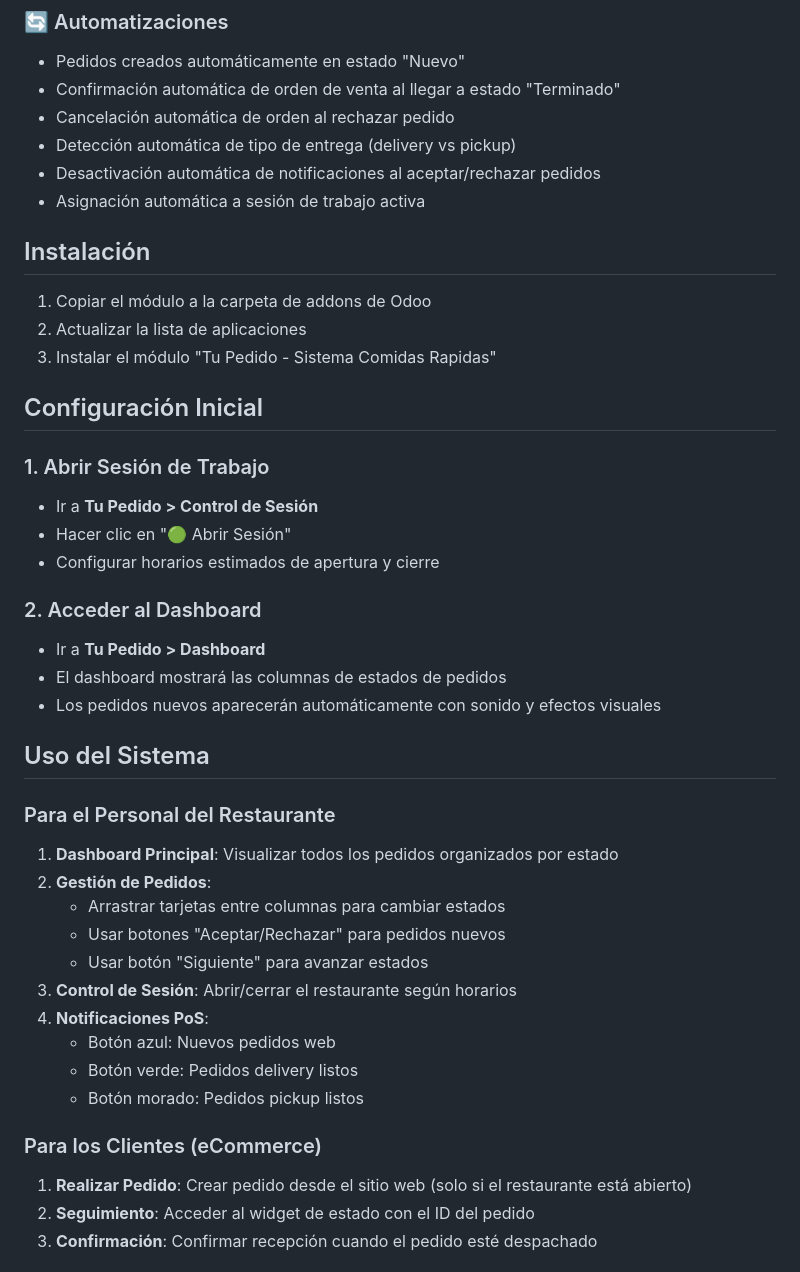
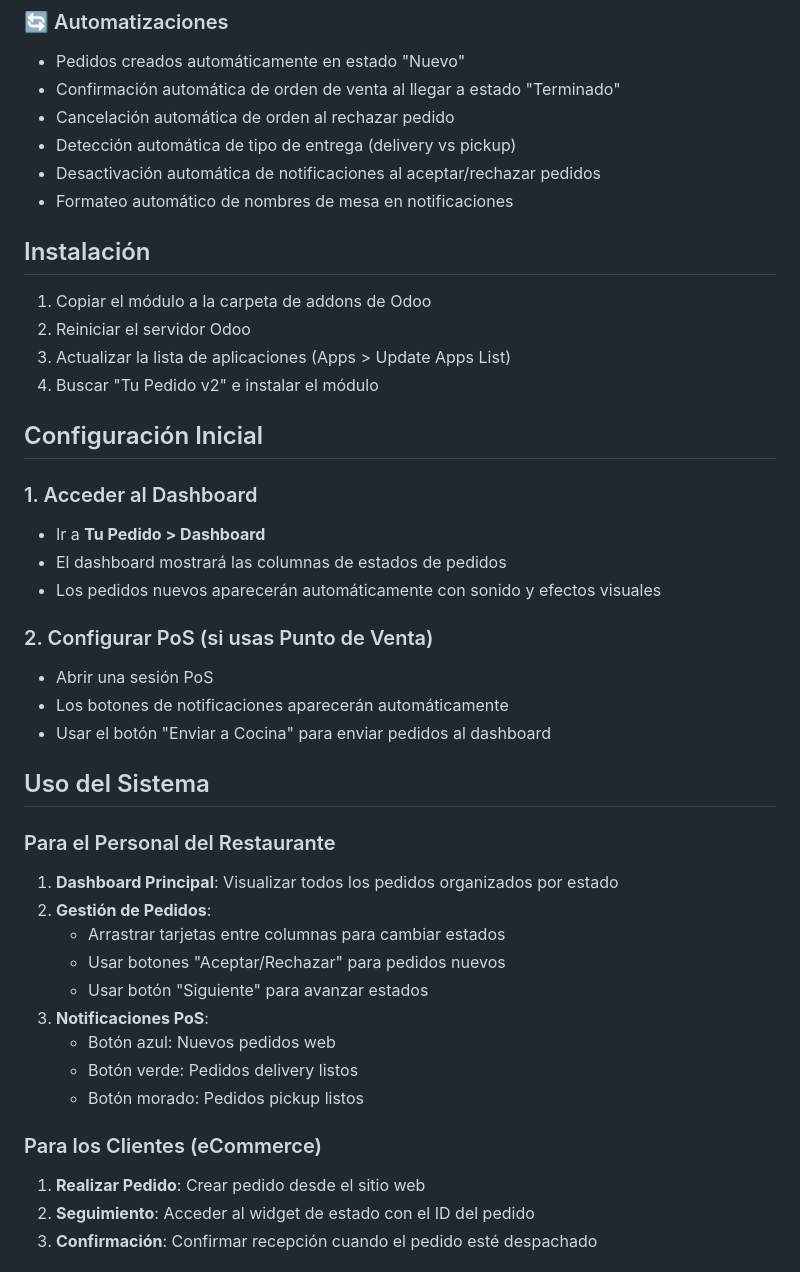
Before and after one commit to WalterHalm/tu_pedido_v2, a Markdown page: README.md, the part around the change printed below. GitHub-like rendering.

```diff
--- a/README.md
+++ b/README.md
@@ -51,25 +45,26 @@ Sistema completo de gestión de pedidos para restaurantes de comida rápida desa
 - Cancelación automática de orden al rechazar pedido
 - Detección automática de tipo de entrega (delivery vs pickup)
 - Desactivación automática de notificaciones al aceptar/rechazar pedidos
-- Asignación automática a sesión de trabajo activa
+- Formateo automático de nombres de mesa en notificaciones
 
 ## Instalación
 
 1. Copiar el módulo a la carpeta de addons de Odoo
-2. Actualizar la lista de aplicaciones
-3. Instalar el módulo "Tu Pedido - Sistema Comidas Rapidas"
+2. Reiniciar el servidor Odoo
+3. Actualizar la lista de aplicaciones (Apps > Update Apps List)
+4. Buscar "Tu Pedido v2" e instalar el módulo
 
 ## Configuración Inicial
 
-### 1. Abrir Sesión de Trabajo
-- Ir a **Tu Pedido > Control de Sesión**
-- Hacer clic en "🟢 Abrir Sesión"
-- Configurar horarios estimados de apertura y cierre
-
-### 2. Acceder al Dashboard
+### 1. Acceder al Dashboard
 - Ir a **Tu Pedido > Dashboard**
 - El dashboard mostrará las columnas de estados de pedidos
 - Los pedidos nuevos aparecerán automáticamente con sonido y efectos visuales
+
+### 2. Configurar PoS (si usas Punto de Venta)
+- Abrir una sesión PoS
+- Los botones de notificaciones aparecerán automáticamente
+- Usar el botón "Enviar a Cocina" para enviar pedidos al dashboard
 
 ## Uso del Sistema
 
@@ -80,15 +75,14 @@ Sistema completo de gestión de pedidos para restaurantes de comida rápida desa
    - Arrastrar tarjetas entre columnas para cambiar estados
    - Usar botones "Aceptar/Rechazar" para pedidos nuevos
    - Usar botón "Siguiente" para avanzar estados
-3. **Control de Sesión**: Abrir/cerrar el restaurante según horarios
-4. **Notificaciones PoS**:
+3. **Notificaciones PoS**:
    - Botón azul: Nuevos pedidos web
    - Botón verde: Pedidos delivery listos
    - Botón morado: Pedidos pickup listos
 
 ### Para los Clientes (eCommerce)
 
-1. **Realizar Pedido**: Crear pedido desde el sitio web (solo si el restaurante está abierto)
+1. **Realizar Pedido**: Crear pedido desde el sitio web
 2. **Seguimiento**: Acceder al widget de estado con el ID del pedido
 3. **Confirmación**: Confirmar recepción cuando el pedido esté despachado
 
```
Also changed, not shown: other parts of README.md (+21 -29 lines).
